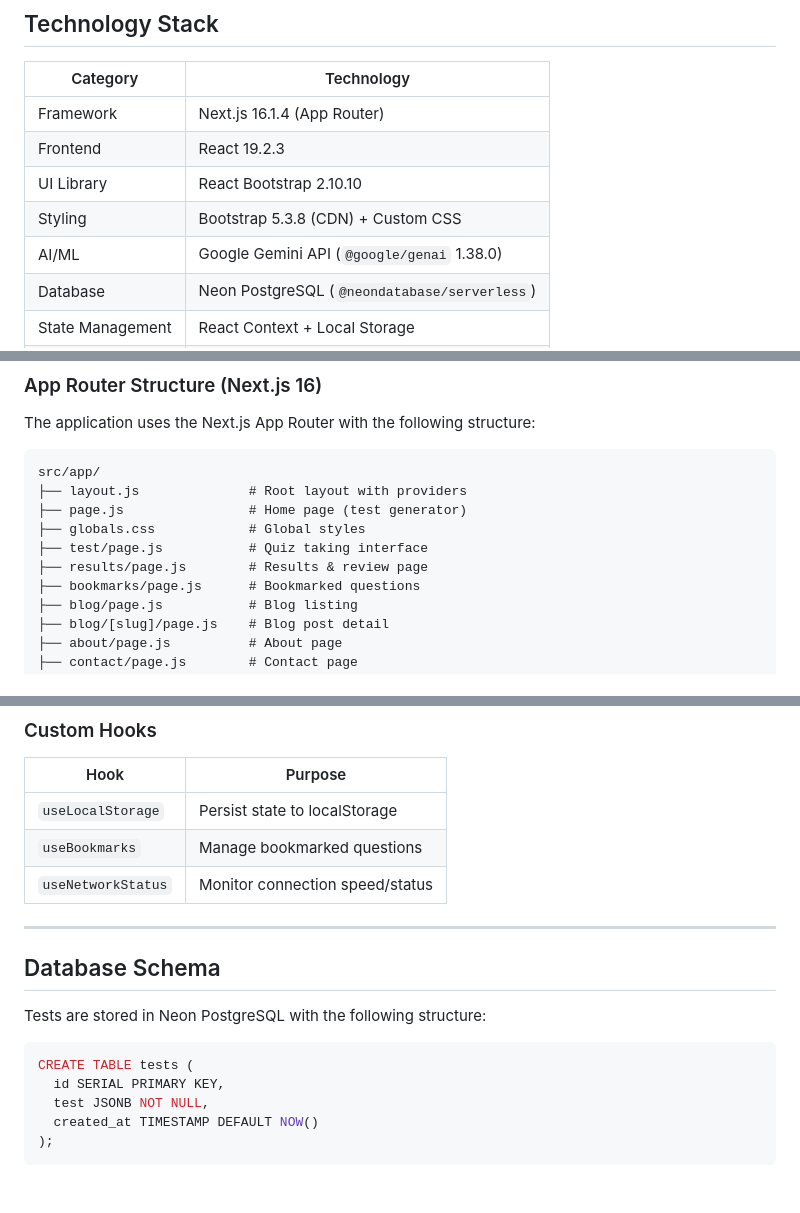
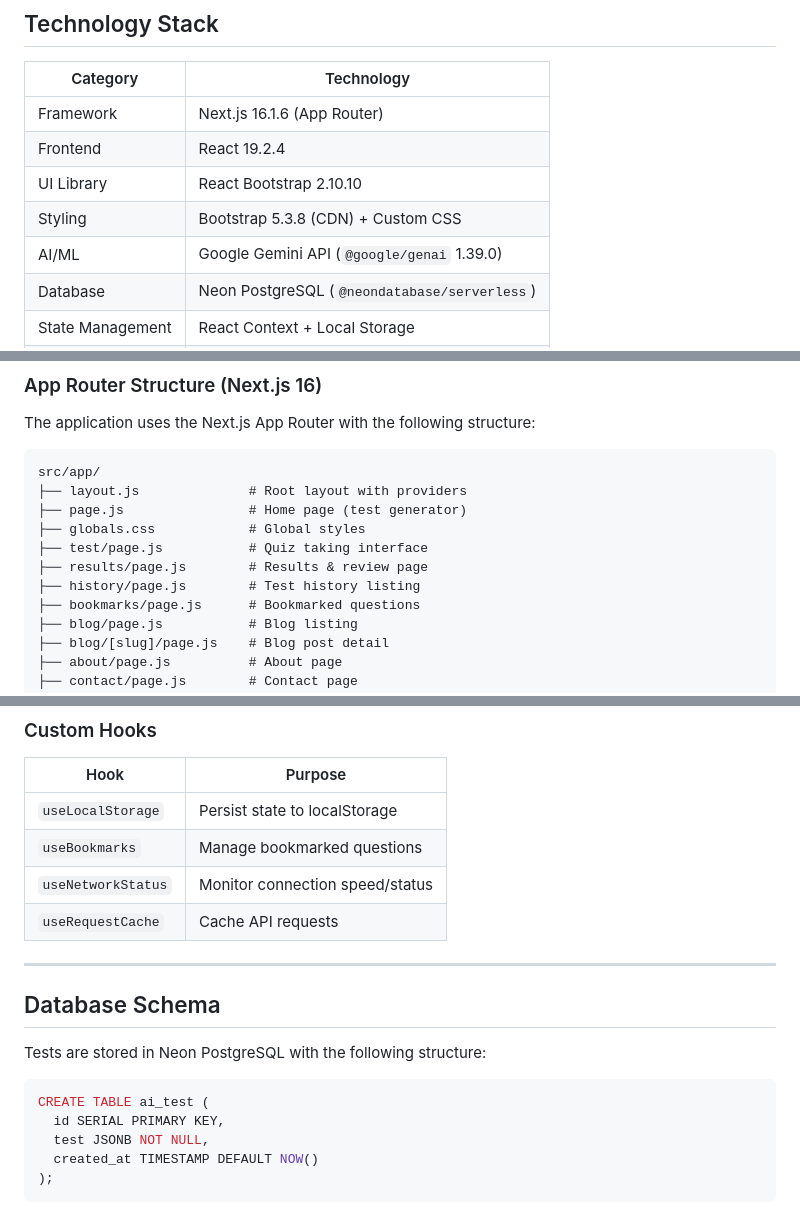
Before and after one commit to xpressabhi/selftest-lite, a Markdown page: PROJECT_SUMMARY.md, 3 parts joined by grey strips. Rendered like a GitHub page; blank space fills up the shorter version.

````diff
--- a/PROJECT_SUMMARY.md
+++ b/PROJECT_SUMMARY.md
@@ -12,11 +12,11 @@
 
 | Category | Technology |
 |----------|------------|
-| Framework | Next.js 16.1.4 (App Router) |
-| Frontend | React 19.2.3 |
+| Framework | Next.js 16.1.6 (App Router) |
+| Frontend | React 19.2.4 |
 | UI Library | React Bootstrap 2.10.10 |
 | Styling | Bootstrap 5.3.8 (CDN) + Custom CSS |
-| AI/ML | Google Gemini API (`@google/genai` 1.38.0) |
+| AI/ML | Google Gemini API (`@google/genai` 1.39.0) |
 | Database | Neon PostgreSQL (`@neondatabase/serverless`) |
 | State Management | React Context + Local Storage |
 | Validation | Zod 4.3.6 |
@@ -38,6 +38,7 @@ src/app/
 ├── globals.css            # Global styles
 ├── test/page.js           # Quiz taking interface
 ├── results/page.js        # Results & review page
+├── history/page.js        # Test history listing
 ├── bookmarks/page.js      # Bookmarked questions
 ├── blog/page.js           # Blog listing
 ├── blog/[slug]/page.js    # Blog post detail
@@ -138,6 +148,7 @@ src/app/api/
 | `useLocalStorage` | Persist state to localStorage |
 | `useBookmarks` | Manage bookmarked questions |
 | `useNetworkStatus` | Monitor connection speed/status |
+| `useRequestCache` | Cache API requests |
 
 ---
 
@@ -146,7 +157,7 @@ src/app/api/
 Tests are stored in Neon PostgreSQL with the following structure:
 
 ```sql
-CREATE TABLE tests (
+CREATE TABLE ai_test (
   id SERIAL PRIMARY KEY,
   test JSONB NOT NULL,
   created_at TIMESTAMP DEFAULT NOW()
````
Also changed, not shown: other parts of PROJECT_SUMMARY.md (+18 -8 lines).
